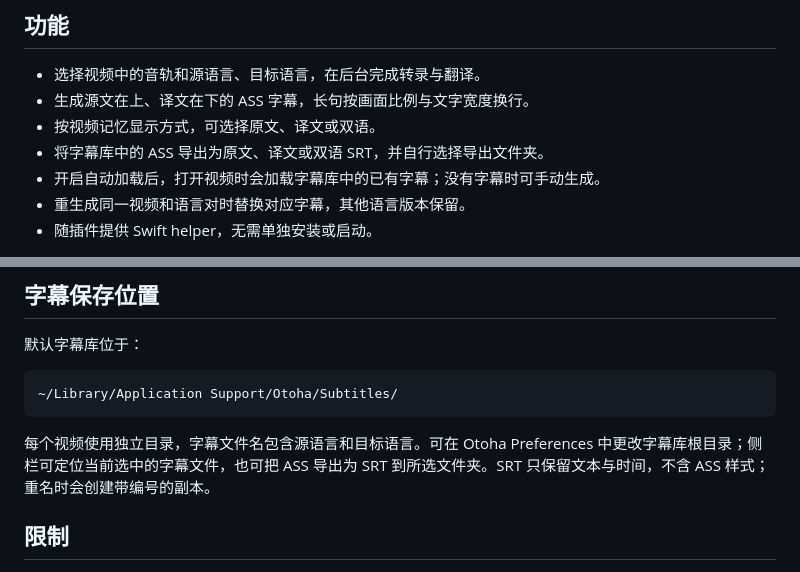
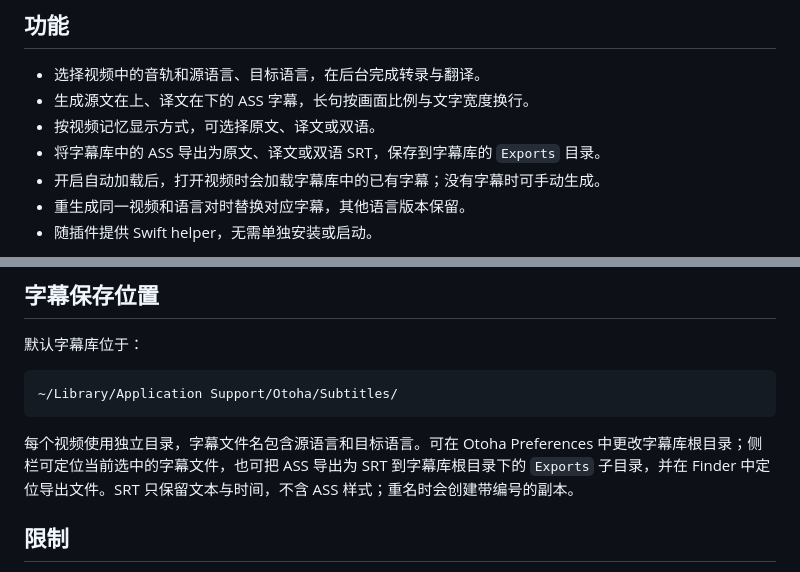
Before and after one commit to BBboy01/otoha, a Markdown page: README.md, 2 parts joined by grey strips. Drawn GitHub-style.

Commit message:
docs: align SRT export location with library Exports directory

````diff
--- a/README.md
+++ b/README.md
@@ -25,7 +25,7 @@
 - 选择视频中的音轨和源语言、目标语言，在后台完成转录与翻译。
 - 生成源文在上、译文在下的 ASS 字幕，长句按画面比例与文字宽度换行。
 - 按视频记忆显示方式，可选择原文、译文或双语。
-- 将字幕库中的 ASS 导出为原文、译文或双语 SRT，并自行选择导出文件夹。
+- 将字幕库中的 ASS 导出为原文、译文或双语 SRT，保存到字幕库的 `Exports` 目录。
 - 开启自动加载后，打开视频时会加载字幕库中的已有字幕；没有字幕时可手动生成。
 - 重生成同一视频和语言对时替换对应字幕，其他语言版本保留。
 - 随插件提供 Swift helper，无需单独安装或启动。
@@ -88,7 +88,7 @@ IINA 官方说明：[Creating Plugins](https://docs.iina.io/pages/creating-plugi
 ~/Library/Application Support/Otoha/Subtitles/
 ```
 
-每个视频使用独立目录，字幕文件名包含源语言和目标语言。可在 Otoha Preferences 中更改字幕库根目录；侧栏可定位当前选中的字幕文件，也可把 ASS 导出为 SRT 到所选文件夹。SRT 只保留文本与时间，不含 ASS 样式；重名时会创建带编号的副本。
+每个视频使用独立目录，字幕文件名包含源语言和目标语言。可在 Otoha Preferences 中更改字幕库根目录；侧栏可定位当前选中的字幕文件，也可把 ASS 导出为 SRT 到字幕库根目录下的 `Exports` 子目录，并在 Finder 中定位导出文件。SRT 只保留文本与时间，不含 ASS 样式；重名时会创建带编号的副本。
 
 ## 限制
 
````
